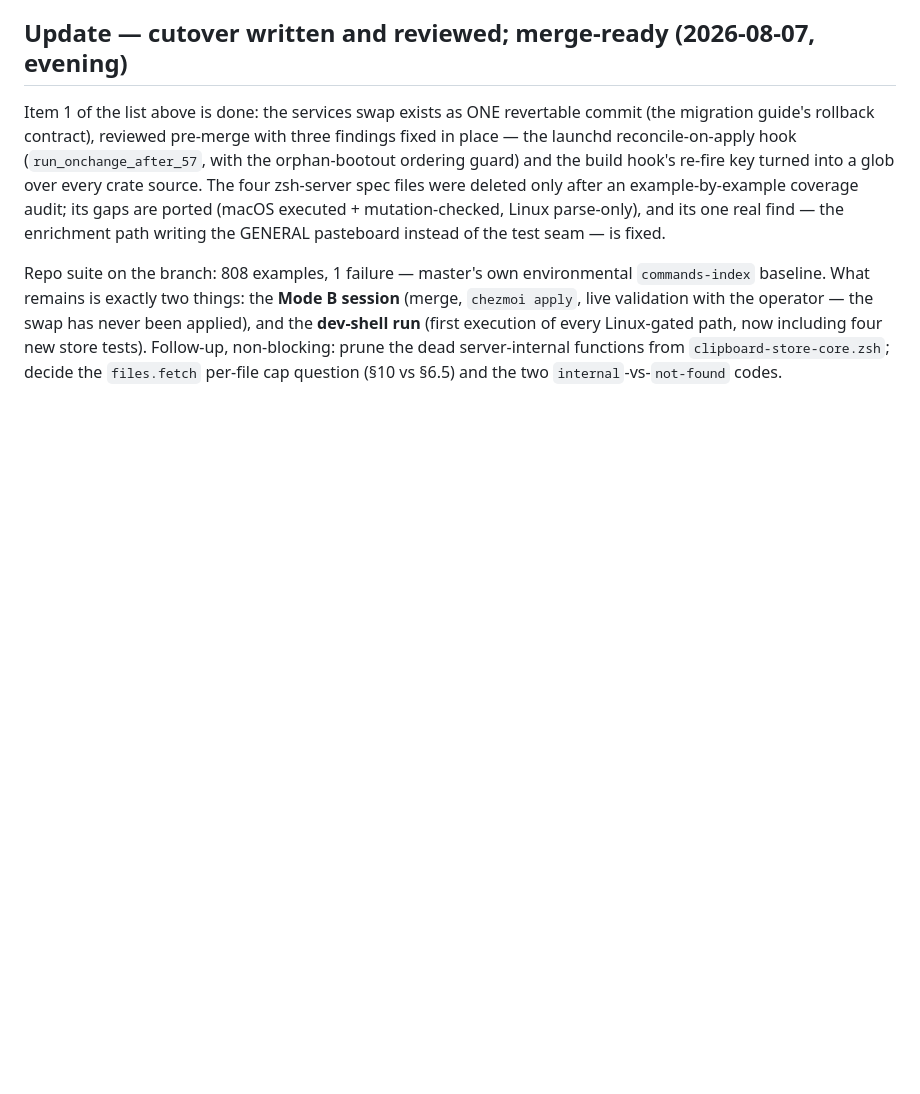
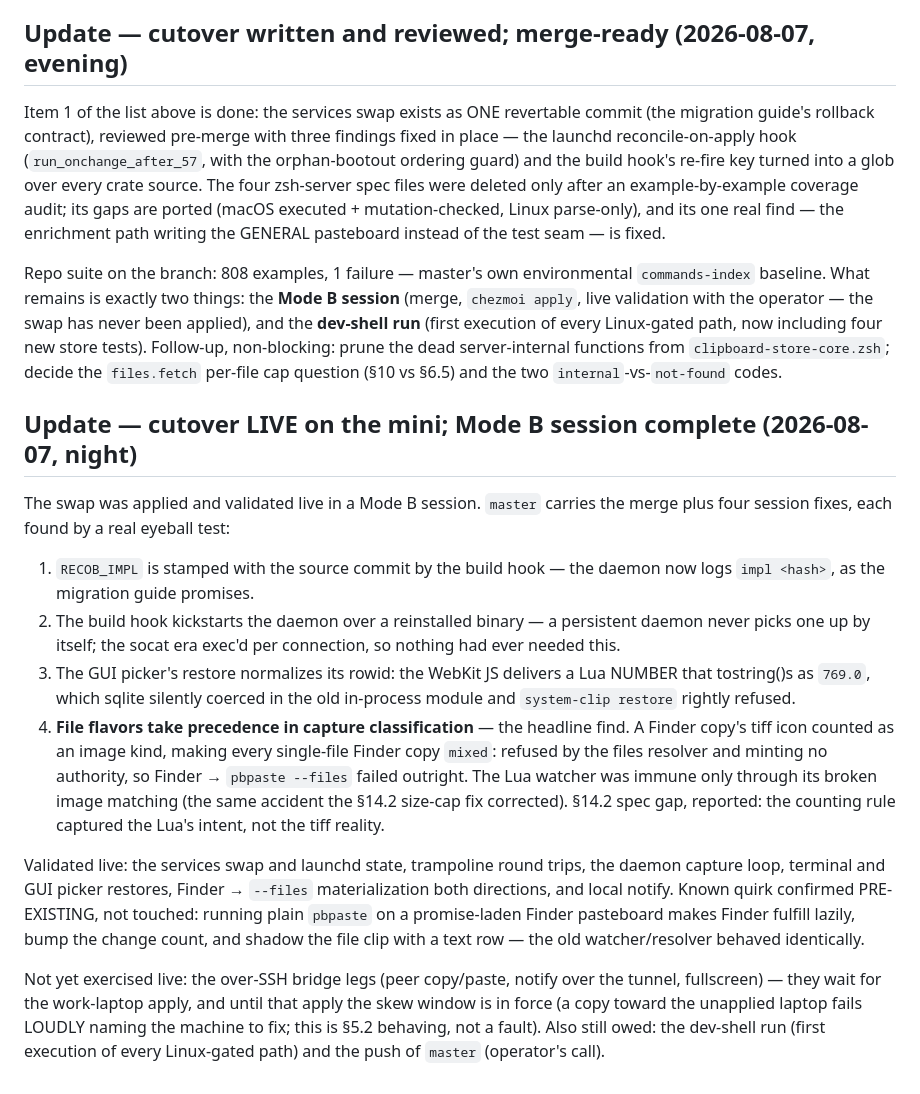
Before and after one commit to Townk/dotfiles, a Markdown page: docs/recob-handoff.md, the part around the change. Rendered like a GitHub page; blank space fills up the shorter version.

Commit message:
docs(recob): handoff — cutover live, Mode B session results

```diff
--- a/docs/recob-handoff.md
+++ b/docs/recob-handoff.md
@@ -322,3 +322,38 @@ operator — the swap has never been applied), and the **dev-shell run**
 tests). Follow-up, non-blocking: prune the dead server-internal functions
 from `clipboard-store-core.zsh`; decide the `files.fetch` per-file cap
 question (§10 vs §6.5) and the two `internal`-vs-`not-found` codes.
+
+## Update — cutover LIVE on the mini; Mode B session complete (2026-08-07, night)
+
+The swap was applied and validated live in a Mode B session. `master` carries
+the merge plus four session fixes, each found by a real eyeball test:
+
+1. `RECOB_IMPL` is stamped with the source commit by the build hook — the
+   daemon now logs `impl <hash>`, as the migration guide promises.
+2. The build hook kickstarts the daemon over a reinstalled binary — a
+   persistent daemon never picks one up by itself; the socat era exec'd per
+   connection, so nothing had ever needed this.
+3. The GUI picker's restore normalizes its rowid: the WebKit JS delivers a
+   Lua NUMBER that tostring()s as `769.0`, which sqlite silently coerced in
+   the old in-process module and `system-clip restore` rightly refused.
+4. **File flavors take precedence in capture classification** — the
+   headline find. A Finder copy's tiff icon counted as an image kind, making
+   every single-file Finder copy `mixed`: refused by the files resolver and
+   minting no authority, so Finder → `pbpaste --files` failed outright. The
+   Lua watcher was immune only through its broken image matching (the same
+   accident the §14.2 size-cap fix corrected). §14.2 spec gap, reported: the
+   counting rule captured the Lua's intent, not the tiff reality.
+
+Validated live: the services swap and launchd state, trampoline round trips,
+the daemon capture loop, terminal and GUI picker restores, Finder → `--files`
+materialization both directions, and local notify. Known quirk confirmed
+PRE-EXISTING, not touched: running plain `pbpaste` on a promise-laden Finder
+pasteboard makes Finder fulfill lazily, bump the change count, and shadow the
+file clip with a text row — the old watcher/resolver behaved identically.
+
+Not yet exercised live: the over-SSH bridge legs (peer copy/paste, notify
+over the tunnel, fullscreen) — they wait for the work-laptop apply, and until
+that apply the skew window is in force (a copy toward the unapplied laptop
+fails LOUDLY naming the machine to fix; this is §5.2 behaving, not a fault).
+Also still owed: the dev-shell run (first execution of every Linux-gated
+path) and the push of `master` (operator's call).
```
